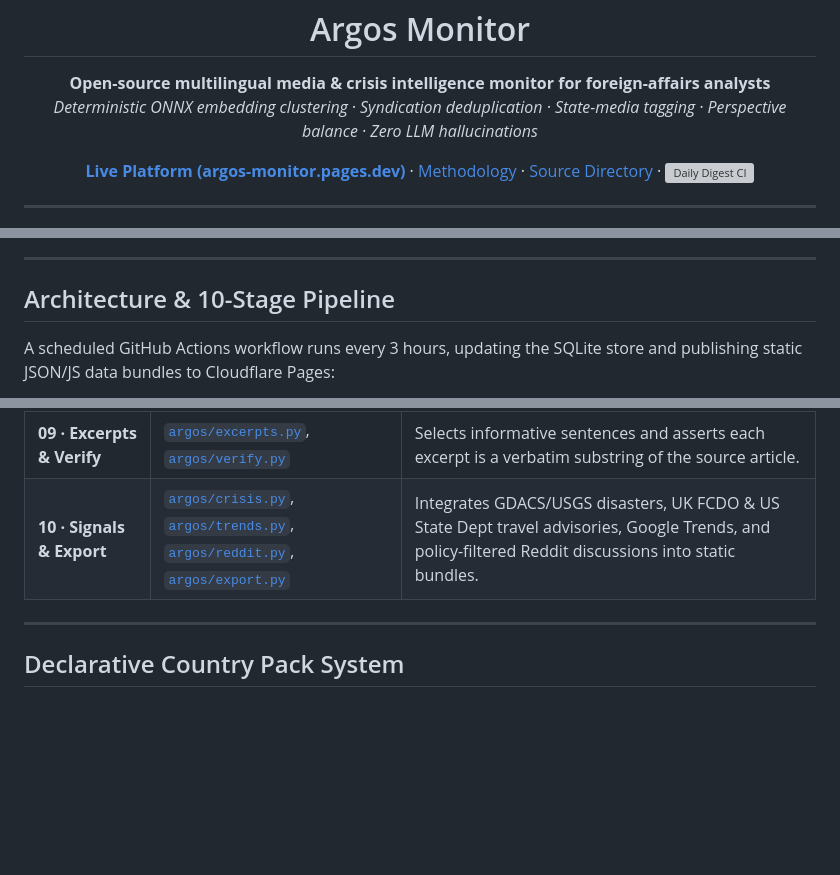
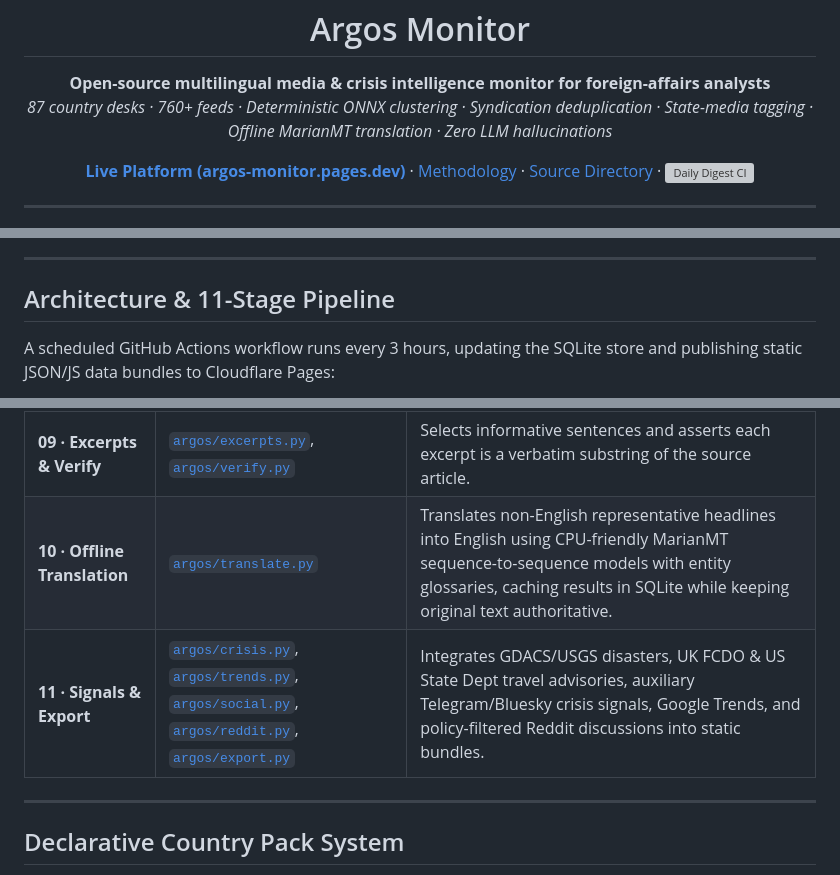
Before and after one commit to gergkar-gif/argos-monitor, a Markdown page: README.md, 3 parts joined by grey strips. GitHub-like rendering; blank space fills up the shorter version; grey boxes are pictures that could not be loaded.

Commit message:
docs(readme): sync 11-stage pipeline, 87 country desks, and MarianMT translation

```diff
--- a/README.md
+++ b/README.md
@@ -6,7 +6,7 @@
 
 <p align="center">
   <strong>Open-source multilingual media &amp; crisis intelligence monitor for foreign-affairs analysts</strong><br>
-  <em>Deterministic ONNX embedding clustering · Syndication deduplication · State-media tagging · Perspective balance · Zero LLM hallucinations</em>
+  <em>87 country desks · 760+ feeds · Deterministic ONNX clustering · Syndication deduplication · State-media tagging · Offline MarianMT translation · Zero LLM hallucinations</em>
 </p>
 
 <p align="center">
@@ -32,7 +32,7 @@ Unlike LLM-based news summarizers—which risk hallucinated claims, flattened di
 
 ---
 
-## Architecture & 10-Stage Pipeline
+## Architecture & 11-Stage Pipeline
 
 A scheduled GitHub Actions workflow runs every 3 hours, updating the SQLite store and publishing static JSON/JS data bundles to Cloudflare Pages:
 
@@ -60,7 +61,8 @@ flowchart LR
 | **07 · Classify** | [`argos/classify.py`](argos/classify.py) | Assigns stories to 6 policy desks (`Internal politics`, `Economy`, `Foreign policy`, `Defence & security`, `Society`, `Other`) using feed hints + bilingual anchor embeddings. |
 | **08 · Policy & Rank** | [`argos/policy.py`](argos/policy.py), [`argos/rank.py`](argos/rank.py) | Scores stories by foreign-desk priority themes (`themes.yaml`), independent outlet count, scope diversity, and recency. |
 | **09 · Excerpts & Verify** | [`argos/excerpts.py`](argos/excerpts.py), [`argos/verify.py`](argos/verify.py) | Selects informative sentences and asserts each excerpt is a verbatim substring of the source article. |
-| **10 · Signals & Export** | [`argos/crisis.py`](argos/crisis.py), [`argos/trends.py`](argos/trends.py), [`argos/reddit.py`](argos/reddit.py), [`argos/export.py`](argos/export.py) | Integrates GDACS/USGS disasters, UK FCDO & US State Dept travel advisories, Google Trends, and policy-filtered Reddit discussions into static bundles. |
+| **10 · Offline Translation** | [`argos/translate.py`](argos/translate.py) | Translates non-English representative headlines into English using CPU-friendly MarianMT sequence-to-sequence models with entity glossaries, caching results in SQLite while keeping original text authoritative. |
+| **11 · Signals & Export** | [`argos/crisis.py`](argos/crisis.py), [`argos/trends.py`](argos/trends.py), [`argos/social.py`](argos/social.py), [`argos/reddit.py`](argos/reddit.py), [`argos/export.py`](argos/export.py) | Integrates GDACS/USGS disasters, UK FCDO & US State Dept travel advisories, auxiliary Telegram/Bluesky crisis signals, Google Trends, and policy-filtered Reddit discussions into static bundles. |
 
 ---
 
```
Also changed, not shown: other parts of README.md (+4 -3 lines).
